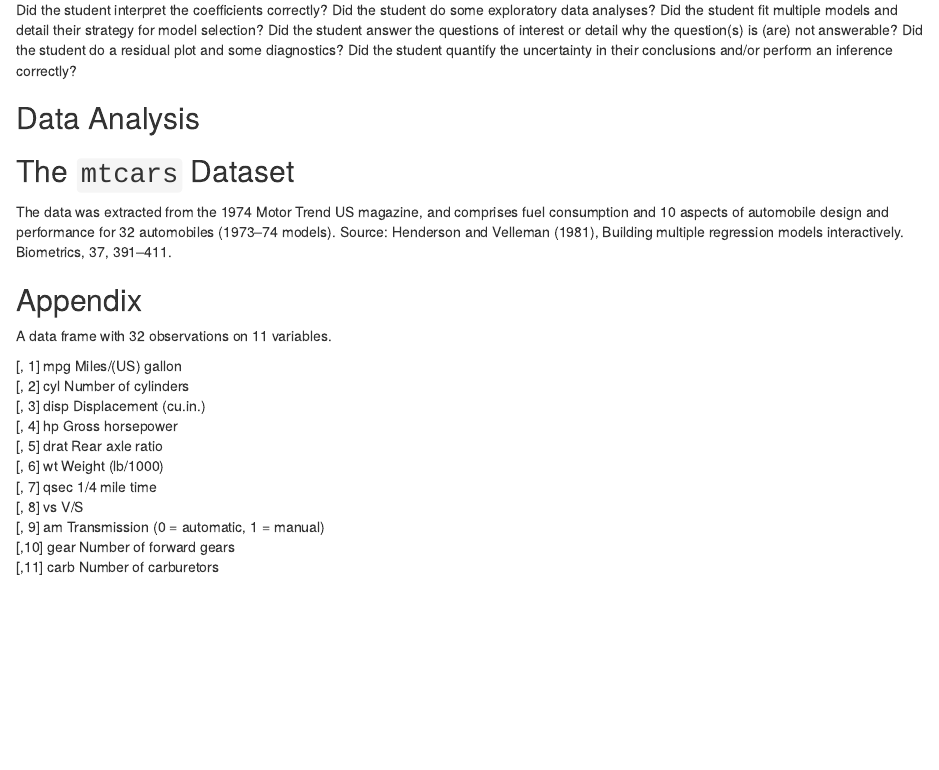
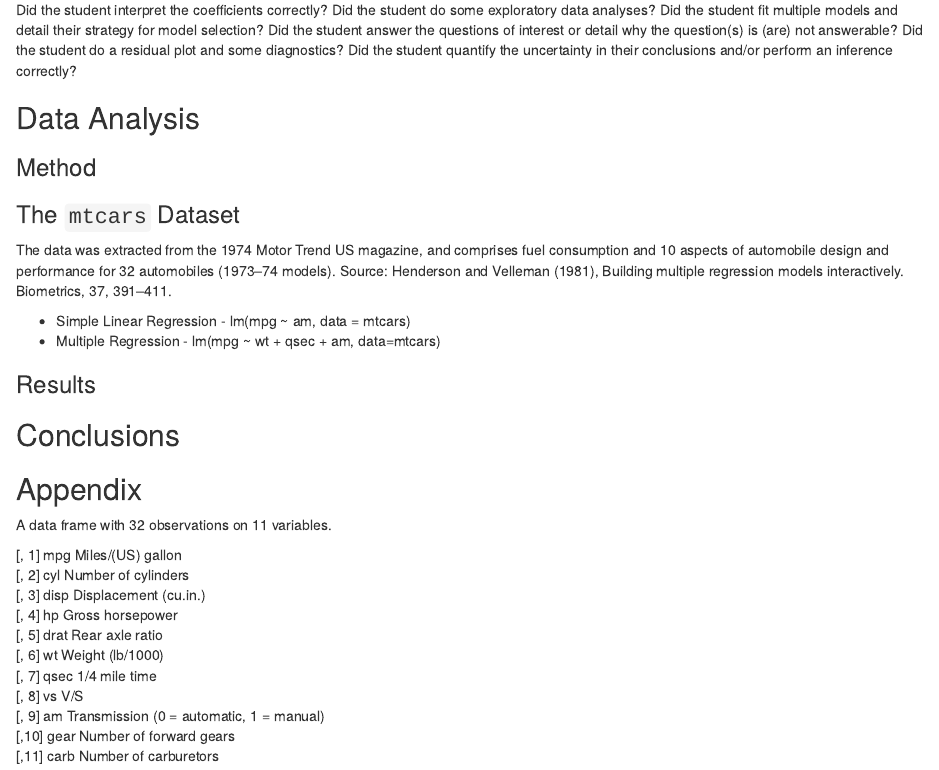
Before and after one commit to sagigr/Regression-Models-Course-project, an R Markdown document (Course Project.Rmd): the page in a window 1100 px wide, from 330 px down. Rendered offline with R 4.5, knitr and Pandoc, with nearby package versions.

Commit message:
Update Course Project.Rmd

````diff
--- a/Course Project.Rmd
+++ b/Course Project.Rmd
@@ -26,13 +26,19 @@ Did the student quantify the uncertainty in their conclusions and/or perform an
 
 ## Data Analysis
 
+### Method
 
-## The ```mtcars``` Dataset
+### The ```mtcars``` Dataset
 
 The data was extracted from the 1974 Motor Trend US magazine, and comprises fuel consumption and 10 aspects of automobile design and performance for 32 automobiles (1973–74 models).
 Source: Henderson and Velleman (1981), Building multiple regression models interactively. Biometrics, 37, 391–411.
 
+* Simple Linear Regression - lm(mpg ~ am, data = mtcars)
+* Multiple Regression - lm(mpg ~ wt + qsec + am, data=mtcars)
 
+### Results
+
+## Conclusions
 
 ## Appendix
 
````
Also changed, not shown: Course Project.Rmd (2 more changed lines).
